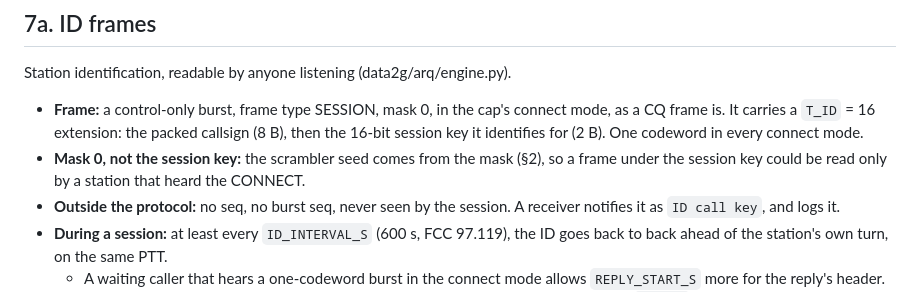
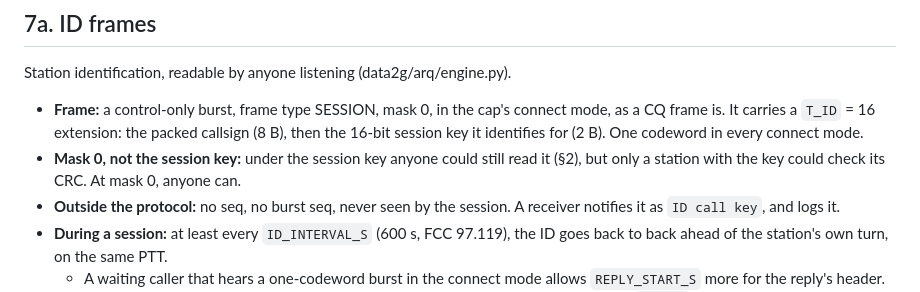
Before and after one commit to arodland/Data2G, a Markdown page: docs/arq.md, the part around the change. Drawn GitHub-style.

Commit message:
arq.md §7a: ID frame's mask 0 is for CRC checks now the scrambler is unkeyed
Co-Authored-By: Claude Opus 5.5 <noreply@anthropic.com>
Claude-Session: https://claude.ai/code/session_01WEyCjZ6X9KsKsMwL5r7PYo

```diff
--- a/docs/arq.md
+++ b/docs/arq.md
@@ -314,8 +314,8 @@ Station identification, readable by anyone listening (data2g/arq/engine.py).
 - **Frame:** a control-only burst, frame type SESSION, mask 0, in the cap's connect mode, as a
   CQ frame is. It carries a `T_ID` = 16 extension: the packed callsign (8 B), then the
   16-bit session key it identifies for (2 B). One codeword in every connect mode.
-- **Mask 0, not the session key:** the scrambler seed comes from the mask (§2), so a frame
-  under the session key could be read only by a station that heard the CONNECT.
+- **Mask 0, not the session key:** under the session key anyone could still read it
+  (§2), but only a station with the key could check its CRC. At mask 0, anyone can.
 - **Outside the protocol:** no seq, no burst seq, never seen by the session. A receiver
   notifies it as `ID call key`, and logs it.
 - **During a session:** at least every `ID_INTERVAL_S` (600 s, FCC 97.119), the ID goes
```
